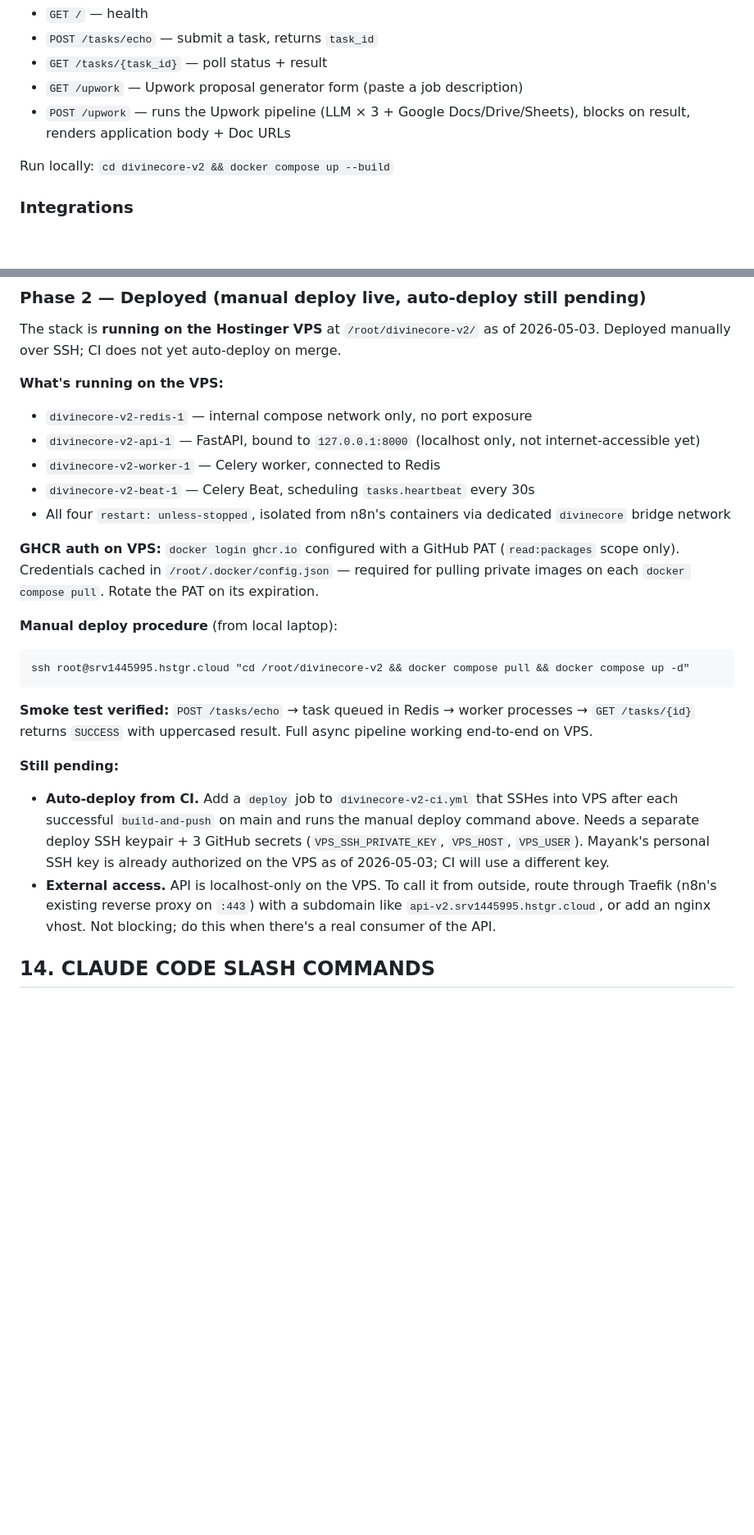
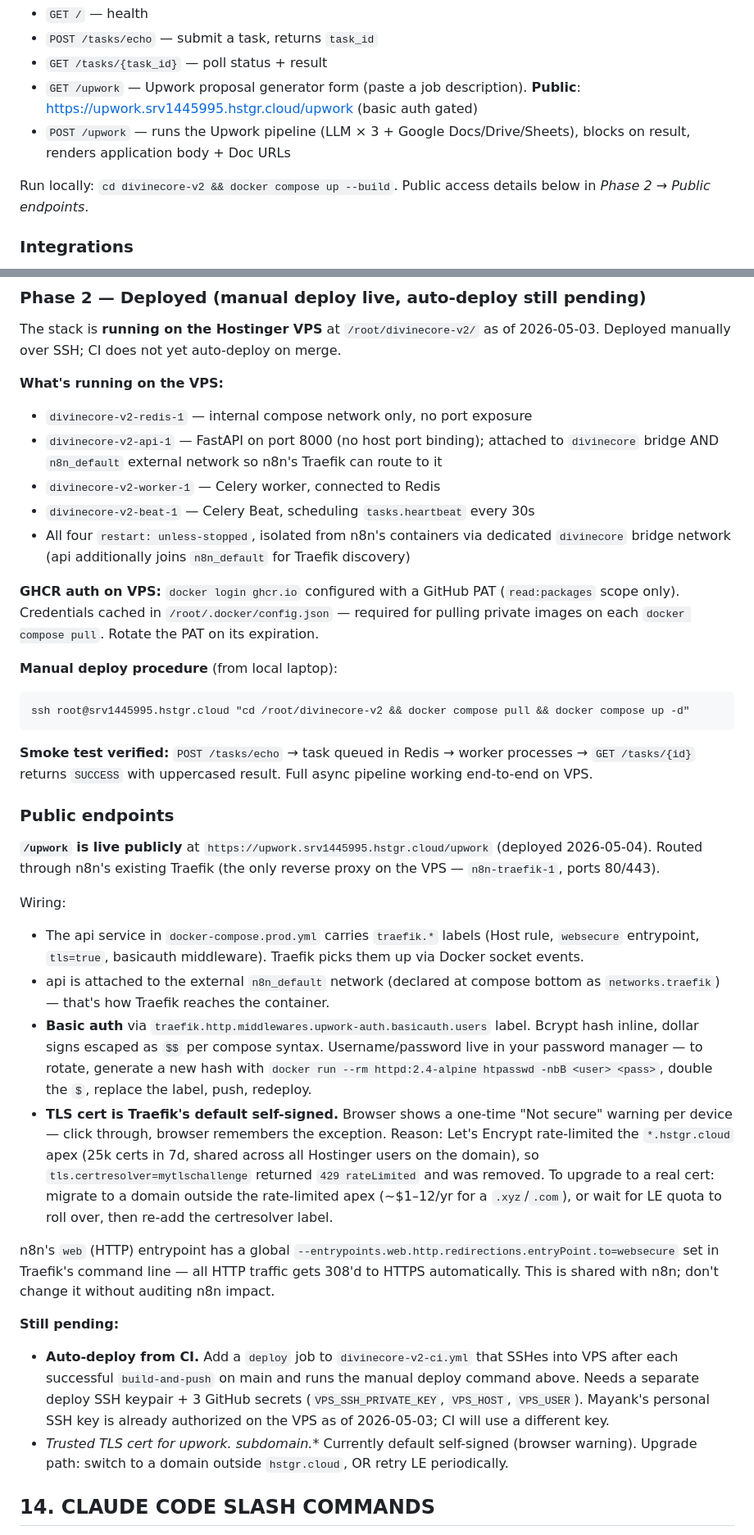
Before and after one commit to OneBox69/AIOS-DivineCore, a Markdown page: CLAUDE.md, 2 parts joined by grey strips. Shown at 82% size. Rendered like a GitHub page; blank space fills up the shorter version.

Commit message:
Document live /upwork public endpoint in CLAUDE.md §13
- Endpoints today: note /upwork is live at upwork.srv1445995.hstgr.cloud
- VPS state: api now joins n8n_default for Traefik discovery (no host port)
- New "Public endpoints" subsection: Traefik labels, basicauth rotation, the
  default self-signed cert caveat (LE rate-limited *.hstgr.cloud) and how to
  upgrade later
- Remove "External access" pending bullet (now solved)
- New pending: trusted TLS cert (post-domain-purchase or LE quota rollover)

Co-Authored-By: Claude Opus 4.7 (1M context) <noreply@anthropic.com>

```diff
--- a/CLAUDE.md
+++ b/CLAUDE.md
@@ -372,10 +372,10 @@ Endpoints today:
 - `GET /` — health
 - `POST /tasks/echo` — submit a task, returns `task_id`
 - `GET /tasks/{task_id}` — poll status + result
-- `GET /upwork` — Upwork proposal generator form (paste a job description)
+- `GET /upwork` — Upwork proposal generator form (paste a job description). **Public**: https://upwork.srv1445995.hstgr.cloud/upwork (basic auth gated)
 - `POST /upwork` — runs the Upwork pipeline (LLM × 3 + Google Docs/Drive/Sheets), blocks on result, renders application body + Doc URLs
 
-Run locally: `cd divinecore-v2 && docker compose up --build`
+Run locally: `cd divinecore-v2 && docker compose up --build`. Public access details below in *Phase 2 → Public endpoints*.
 
 ### Integrations
 
@@ -414,10 +414,10 @@ The stack is **running on the Hostinger VPS** at `/root/divinecore-v2/` as of 20
 
 **What's running on the VPS:**
 - `divinecore-v2-redis-1` — internal compose network only, no port exposure
-- `divinecore-v2-api-1` — FastAPI, bound to `127.0.0.1:8000` (localhost only, not internet-accessible yet)
+- `divinecore-v2-api-1` — FastAPI on port 8000 (no host port binding); attached to `divinecore` bridge AND `n8n_default` external network so n8n's Traefik can route to it
 - `divinecore-v2-worker-1` — Celery worker, connected to Redis
 - `divinecore-v2-beat-1` — Celery Beat, scheduling `tasks.heartbeat` every 30s
-- All four `restart: unless-stopped`, isolated from n8n's containers via dedicated `divinecore` bridge network
+- All four `restart: unless-stopped`, isolated from n8n's containers via dedicated `divinecore` bridge network (api additionally joins `n8n_default` for Traefik discovery)
 
 **GHCR auth on VPS:** `docker login ghcr.io` configured with a GitHub PAT (`read:packages` scope only). Credentials cached in `/root/.docker/config.json` — required for pulling private images on each `docker compose pull`. Rotate the PAT on its expiration.
 
@@ -428,9 +428,21 @@ ssh root@srv1445995.hstgr.cloud "cd /root/divinecore-v2 && docker compose pull &
 
 **Smoke test verified:** `POST /tasks/echo` → task queued in Redis → worker processes → `GET /tasks/{id}` returns `SUCCESS` with uppercased result. Full async pipeline working end-to-end on VPS.
 
+### Public endpoints
+
+**`/upwork` is live publicly** at `https://upwork.srv1445995.hstgr.cloud/upwork` (deployed 2026-05-04). Routed through n8n's existing Traefik (the only reverse proxy on the VPS — `n8n-traefik-1`, ports 80/443).
+
+Wiring:
+- The api service in `docker-compose.prod.yml` carries `traefik.*` labels (Host rule, `websecure` entrypoint, `tls=true`, basicauth middleware). Traefik picks them up via Docker socket events.
+- api is attached to the external `n8n_default` network (declared at compose bottom as `networks.traefik`) — that's how Traefik reaches the container.
+- **Basic auth** via `traefik.http.middlewares.upwork-auth.basicauth.users` label. Bcrypt hash inline, dollar signs escaped as `$$` per compose syntax. Username/password live in your password manager — to rotate, generate a new hash with `docker run --rm httpd:2.4-alpine htpasswd -nbB <user> <pass>`, double the `$`, replace the label, push, redeploy.
+- **TLS cert is Traefik's default self-signed.** Browser shows a one-time "Not secure" warning per device — click through, browser remembers the exception. Reason: Let's Encrypt rate-limited the `*.hstgr.cloud` apex (25k certs in 7d, shared across all Hostinger users on the domain), so `tls.certresolver=mytlschallenge` returned `429 rateLimited` and was removed. To upgrade to a real cert: migrate to a domain outside the rate-limited apex (~$1–12/yr for a `.xyz`/`.com`), or wait for LE quota to roll over, then re-add the certresolver label.
+
+n8n's `web` (HTTP) entrypoint has a global `--entrypoints.web.http.redirections.entryPoint.to=websecure` set in Traefik's command line — all HTTP traffic gets 308'd to HTTPS automatically. This is shared with n8n; don't change it without auditing n8n impact.
+
 **Still pending:**
 - **Auto-deploy from CI.** Add a `deploy` job to `divinecore-v2-ci.yml` that SSHes into VPS after each successful `build-and-push` on main and runs the manual deploy command above. Needs a separate deploy SSH keypair + 3 GitHub secrets (`VPS_SSH_PRIVATE_KEY`, `VPS_HOST`, `VPS_USER`). Mayank's personal SSH key is already authorized on the VPS as of 2026-05-03; CI will use a different key.
-- **External access.** API is localhost-only on the VPS. To call it from outside, route through Traefik (n8n's existing reverse proxy on `:443`) with a subdomain like `api-v2.srv1445995.hstgr.cloud`, or add an nginx vhost. Not blocking; do this when there's a real consumer of the API.
+- **Trusted TLS cert for upwork.* subdomain.** Currently default self-signed (browser warning). Upgrade path: switch to a domain outside `hstgr.cloud`, OR retry LE periodically.
 
 
 ## 14. CLAUDE CODE SLASH COMMANDS
```
